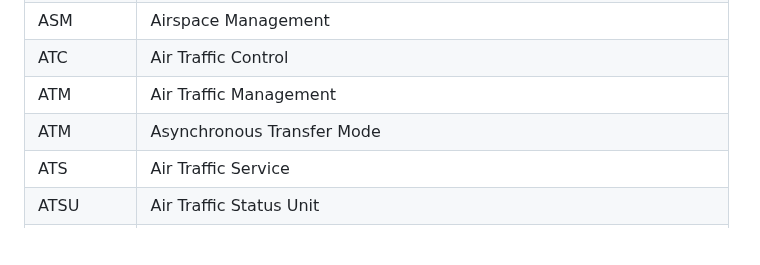
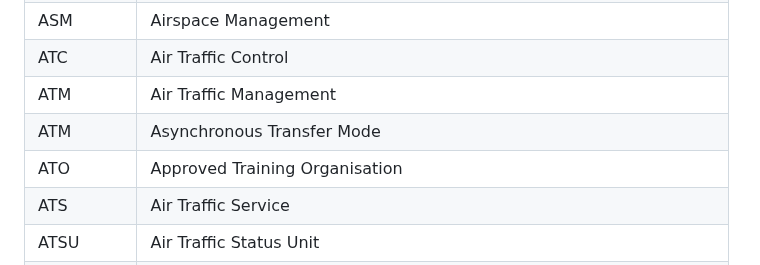
Before and after one commit to jonatanmv/NSAT-acronyms, a Markdown page: README.md, the part around the change. GitHub-like rendering; blank space fills up the shorter version.

```diff
--- a/README.md
+++ b/README.md
@@ -43,6 +43,7 @@ Online version: <a href="https://jonatanmv.github.io/gnss-acronyms/">https://jon
 |ATC|Air Traffic Control|
 |ATM|Air Traffic Management|
 |ATM|Asynchronous Transfer Mode|
+|ATO|Approved Training Organisation|
 |ATS|Air Traffic Service|
 |ATSU|Air Traffic Status Unit|
 |AWGN|Additive White Gaussian Noise|
```
